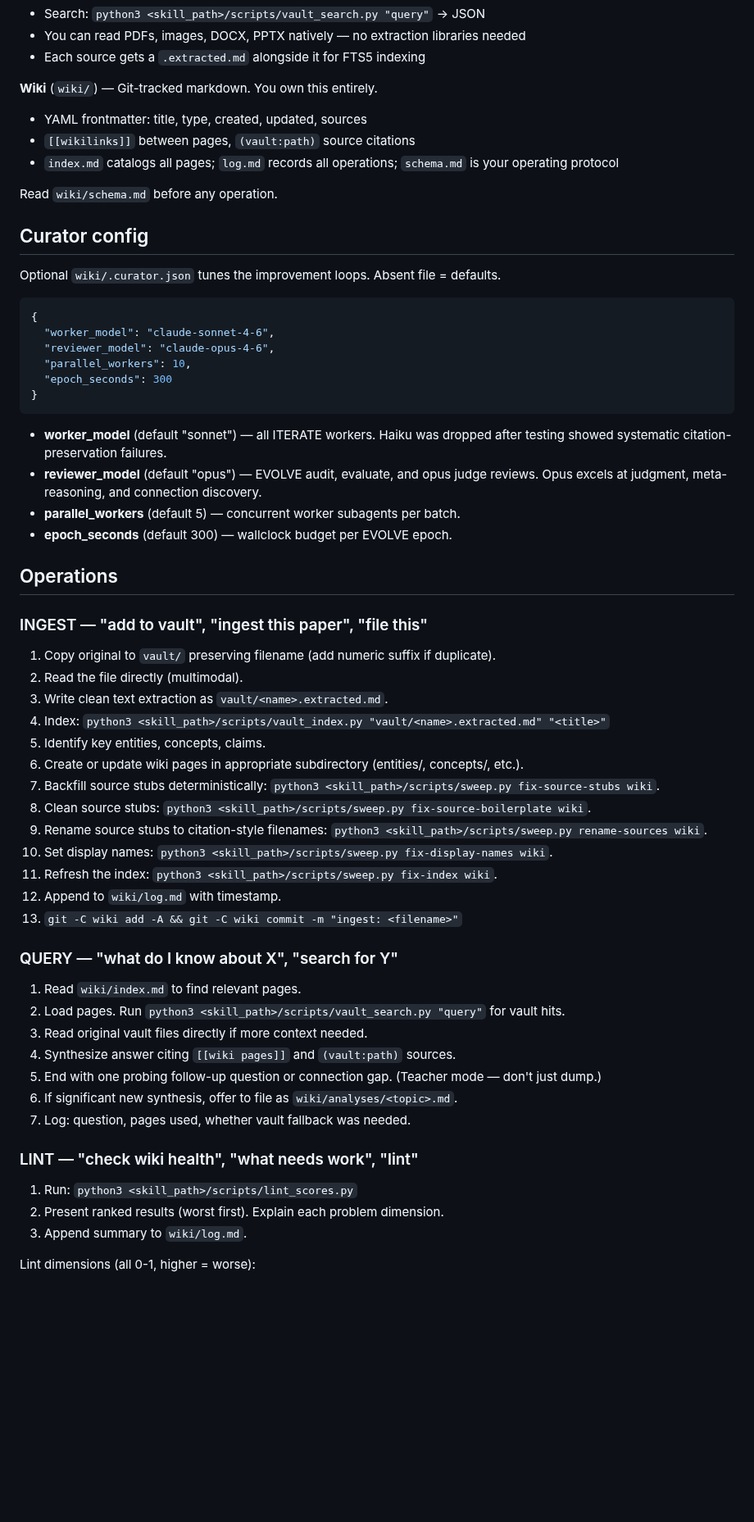
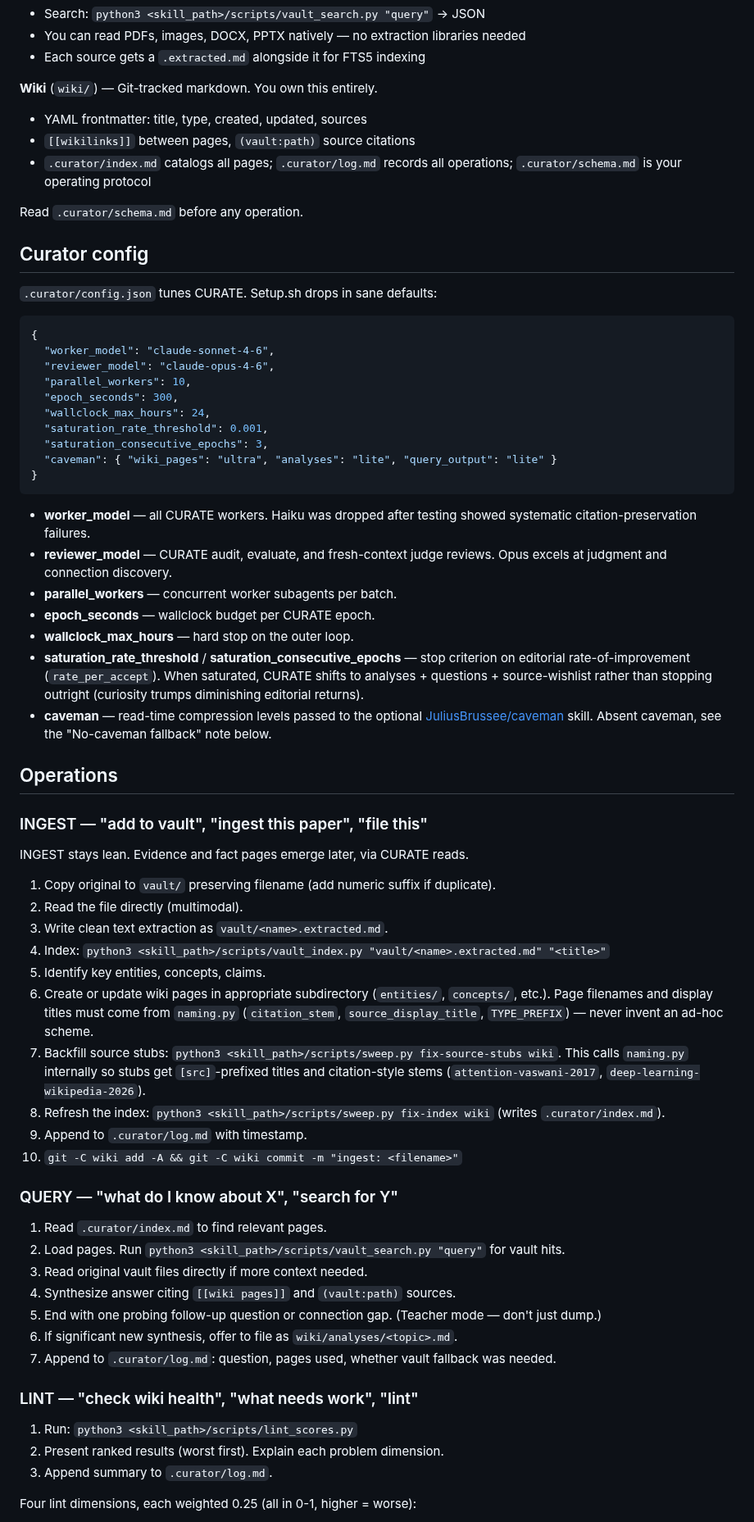
Before and after one commit to benjsmith/curiosity-engine, a Markdown page: SKILL.md, the part around one of its changes. Shown at 82% size. Drawn GitHub-style; blank space fills up the shorter version.

````diff
--- a/SKILL.md
+++ b/SKILL.md
@@ -85,61 +86,67 @@ This creates the full project structure, initializes git in the wiki, creates th
 **Wiki** (`wiki/`) — Git-tracked markdown. You own this entirely.
 - YAML frontmatter: title, type, created, updated, sources
 - `[[wikilinks]]` between pages, `(vault:path)` source citations
-- `index.md` catalogs all pages; `log.md` records all operations; `schema.md` is your operating protocol
+- `.curator/index.md` catalogs all pages; `.curator/log.md` records all operations; `.curator/schema.md` is your operating protocol
 
-Read `wiki/schema.md` before any operation.
+Read `.curator/schema.md` before any operation.
 
 ## Curator config
 
-Optional `wiki/.curator.json` tunes the improvement loops. Absent file = defaults.
+`.curator/config.json` tunes CURATE. Setup.sh drops in sane defaults:
 
 ```json
 {
   "worker_model": "claude-sonnet-4-6",
   "reviewer_model": "claude-opus-4-6",
   "parallel_workers": 10,
-  "epoch_seconds": 300
+  "epoch_seconds": 300,
+  "wallclock_max_hours": 24,
+  "saturation_rate_threshold": 0.001,
+  "saturation_consecutive_epochs": 3,
+  "caveman": { "wiki_pages": "ultra", "analyses": "lite", "query_output": "lite" }
 }
 ```
 
-- **worker_model** (default "sonnet") — all ITERATE workers. Haiku was dropped after testing showed systematic citation-preservation failures.
-- **reviewer_model** (default "opus") — EVOLVE audit, evaluate, and opus judge reviews. Opus excels at judgment, meta-reasoning, and connection discovery.
-- **parallel_workers** (default 5) — concurrent worker subagents per batch.
-- **epoch_seconds** (default 300) — wallclock budget per EVOLVE epoch.
+- **worker_model** — all CURATE workers. Haiku was dropped after testing showed systematic citation-preservation failures.
+- **reviewer_model** — CURATE audit, evaluate, and fresh-context judge reviews. Opus excels at judgment and connection discovery.
+- **parallel_workers** — concurrent worker subagents per batch.
+- **epoch_seconds** — wallclock budget per CURATE epoch.
+- **wallclock_max_hours** — hard stop on the outer loop.
+- **saturation_rate_threshold** / **saturation_consecutive_epochs** — stop criterion on editorial rate-of-improvement (`rate_per_accept`). When saturated, CURATE shifts to analyses + questions + source-wishlist rather than stopping outright (curiosity trumps diminishing editorial returns).
+- **caveman** — read-time compression levels passed to the optional [JuliusBrussee/caveman](https://github.com/JuliusBrussee/caveman) skill. Absent caveman, see the "No-caveman fallback" note below.
 
 ## Operations
 
 ### INGEST — "add to vault", "ingest this paper", "file this"
+
+INGEST stays lean. Evidence and fact pages emerge later, via CURATE reads.
 
 1. Copy original to `vault/` preserving filename (add numeric suffix if duplicate).
 2. Read the file directly (multimodal).
 3. Write clean text extraction as `vault/<name>.extracted.md`.
 4. Index: `python3 <skill_path>/scripts/vault_index.py "vault/<name>.extracted.md" "<title>"`
 5. Identify key entities, concepts, claims.
-6. Create or update wiki pages in appropriate subdirectory (entities/, concepts/, etc.).
-7. Backfill source stubs deterministically: `python3 <skill_path>/scripts/sweep.py fix-source-stubs wiki`.
-8. Clean source stubs: `python3 <skill_path>/scripts/sweep.py fix-source-boilerplate wiki`.
-9. Rename source stubs to citation-style filenames: `python3 <skill_path>/scripts/sweep.py rename-sources wiki`.
-10. Set display names: `python3 <skill_path>/scripts/sweep.py fix-display-names wiki`.
-11. Refresh the index: `python3 <skill_path>/scripts/sweep.py fix-index wiki`.
-12. Append to `wiki/log.md` with timestamp.
-13. `git -C wiki add -A && git -C wiki commit -m "ingest: <filename>"`
+6. Create or update wiki pages in appropriate subdirectory (`entities/`, `concepts/`, etc.). Page filenames and display titles must come from `naming.py` (`citation_stem`, `source_display_title`, `TYPE_PREFIX`) — never invent an ad-hoc scheme.
+7. Backfill source stubs: `python3 <skill_path>/scripts/sweep.py fix-source-stubs wiki`. This calls `naming.py` internally so stubs get `[src]`-prefixed titles and citation-style stems (`attention-vaswani-2017`, `deep-learning-wikipedia-2026`).
+8. Refresh the index: `python3 <skill_path>/scripts/sweep.py fix-index wiki` (writes `.curator/index.md`).
+9. Append to `.curator/log.md` with timestamp.
+10. `git -C wiki add -A && git -C wiki commit -m "ingest: <filename>"`
 
 ### QUERY — "what do I know about X", "search for Y"
 
-1. Read `wiki/index.md` to find relevant pages.
+1. Read `.curator/index.md` to find relevant pages.
 2. Load pages. Run `python3 <skill_path>/scripts/vault_search.py "query"` for vault hits.
 3. Read original vault files directly if more context needed.
 4. Synthesize answer citing `[[wiki pages]]` and `(vault:path)` sources.
 5. End with one probing follow-up question or connection gap. (Teacher mode — don't just dump.)
 6. If significant new synthesis, offer to file as `wiki/analyses/<topic>.md`.
-7. Log: question, pages used, whether vault fallback was needed.
+7. Append to `.curator/log.md`: question, pages used, whether vault fallback was needed.
 
 ### LINT — "check wiki health", "what needs work", "lint"
 
 1. Run: `python3 <skill_path>/scripts/lint_scores.py`
 2. Present ranked results (worst first). Explain each problem dimension.
-3. Append summary to `wiki/log.md`.
+3. Append summary to `.curator/log.md`.
 
-Lint dimensions (all 0-1, higher = worse):
+Four lint dimensions, each weighted 0.25 (all in 0-1, higher = worse):
 
````
Also changed, not shown: other parts of SKILL.md (+99 -157 lines).
